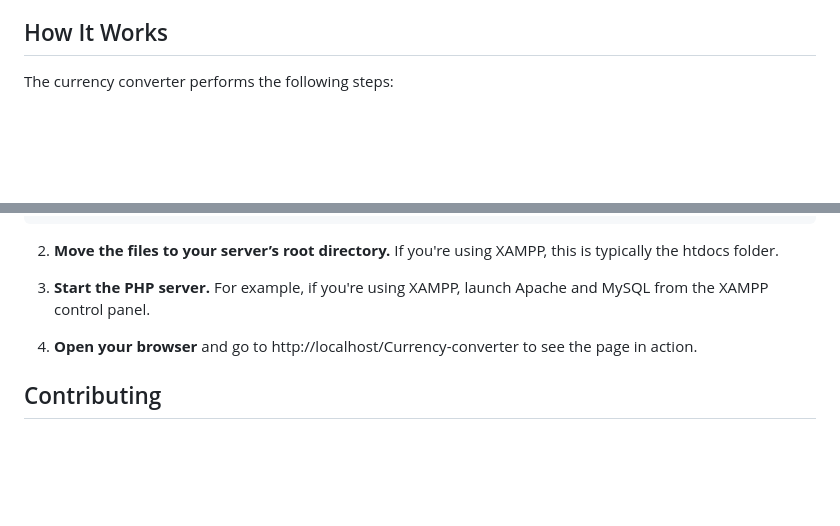
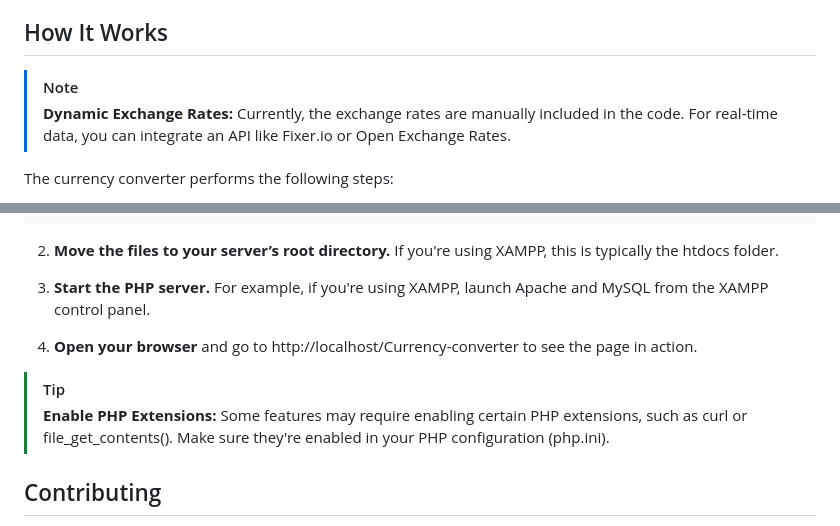
Before and after one commit to zuhi535/Currency-converter, a Markdown page: README.md, 2 parts joined by grey strips. Rendered like a GitHub page; blank space fills up the shorter version.

```diff
--- a/README.md
+++ b/README.md
@@ -18,6 +18,9 @@ This repository contains a simple **Currency Converter Webpage** that allows use
 - **JavaScript** (injected via iframes) to display live exchange rate tickers and charts.
 
 ## How It Works
+
+> [!NOTE]
+> **Dynamic Exchange Rates:** Currently, the exchange rates are manually included in the code. For real-time data, you can integrate an API like Fixer.io or Open Exchange Rates.
 
 The currency converter performs the following steps:
 
@@ -62,7 +66,8 @@ git clone https://github.com/yourusername/Currency-converter.git
 3. **Start the PHP server.** For example, if you're using XAMPP, launch Apache and MySQL from the XAMPP control panel.
 
 4. **Open your browser** and go to http://localhost/Currency-converter to see the page in action.
-
+> [!TIP]
+> **Enable PHP Extensions:** Some features may require enabling certain PHP extensions, such as curl or file_get_contents(). Make sure they're enabled in your PHP configuration (php.ini).
 
 ## Contributing
 If you want to contribute to this project, feel free to fork the repository and submit a pull request. Below are some ways you can contribute:
```
Also changed, not shown: other parts of README.md (+1 -0 lines).
